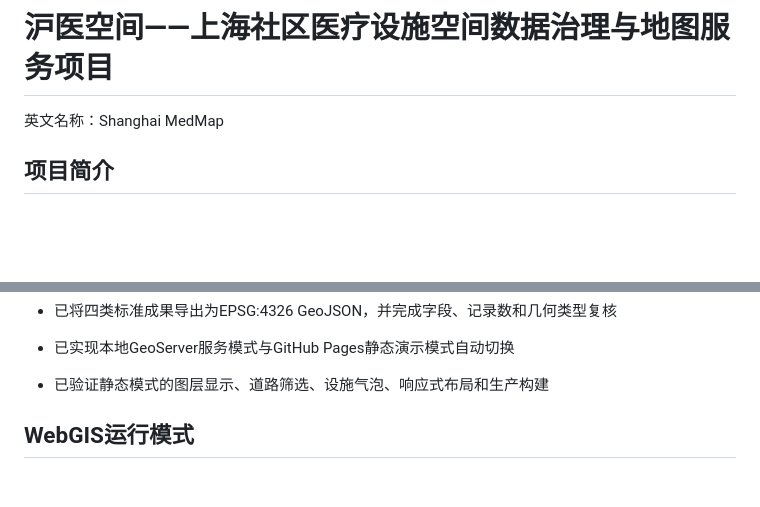
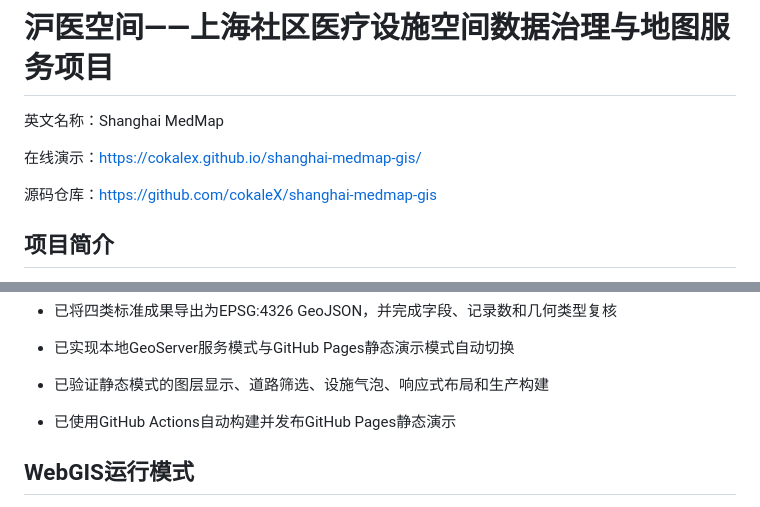
Before and after one commit to cokaleX/shanghai-medmap-gis, a Markdown page: README.md, 2 parts joined by grey strips. Drawn GitHub-style; blank space fills up the shorter version.

```diff
--- a/README.md
+++ b/README.md
@@ -3,6 +3,10 @@
 
 
 英文名称：Shanghai MedMap
+
+在线演示：[https://cokalex.github.io/shanghai-medmap-gis/](https://cokalex.github.io/shanghai-medmap-gis/)
+
+源码仓库：[https://github.com/cokaleX/shanghai-medmap-gis](https://github.com/cokaleX/shanghai-medmap-gis)
 
 
 
@@ -110,6 +114,8 @@ OpenStreetMap → QGIS → GeoPackage → PostgreSQL/PostGIS → GeoServer → O
 
 - 已验证静态模式的图层显示、道路筛选、设施气泡、响应式布局和生产构建
 
+- 已使用GitHub Actions自动构建并发布GitHub Pages静态演示
+
 
 
 ## WebGIS运行模式
```
Also changed, not shown: docs/learning_log.md (+37 -0 lines).
